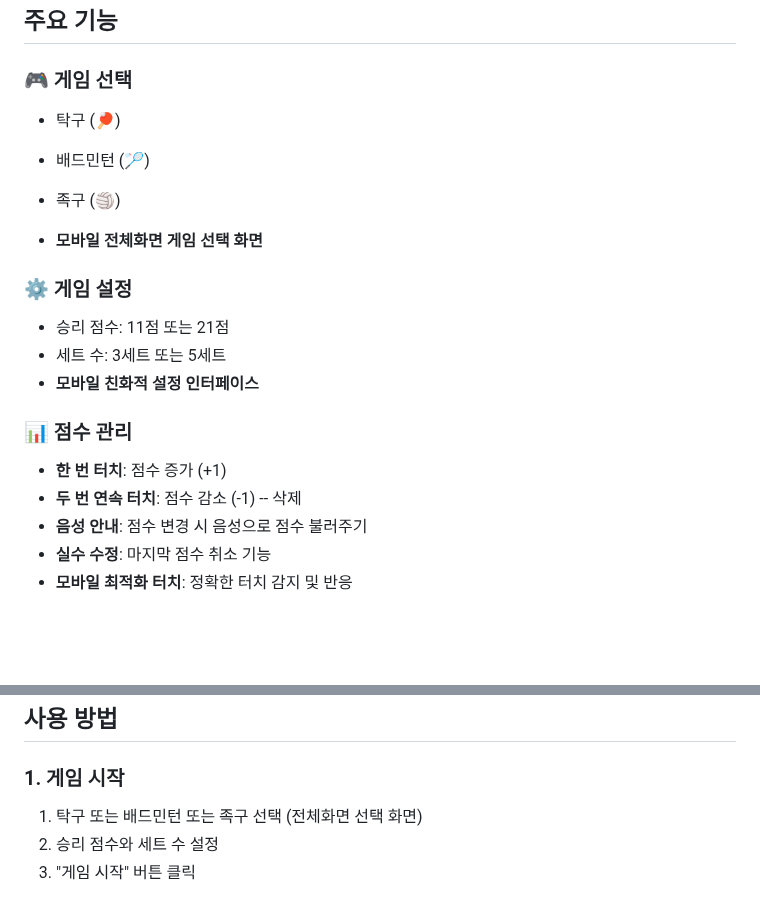
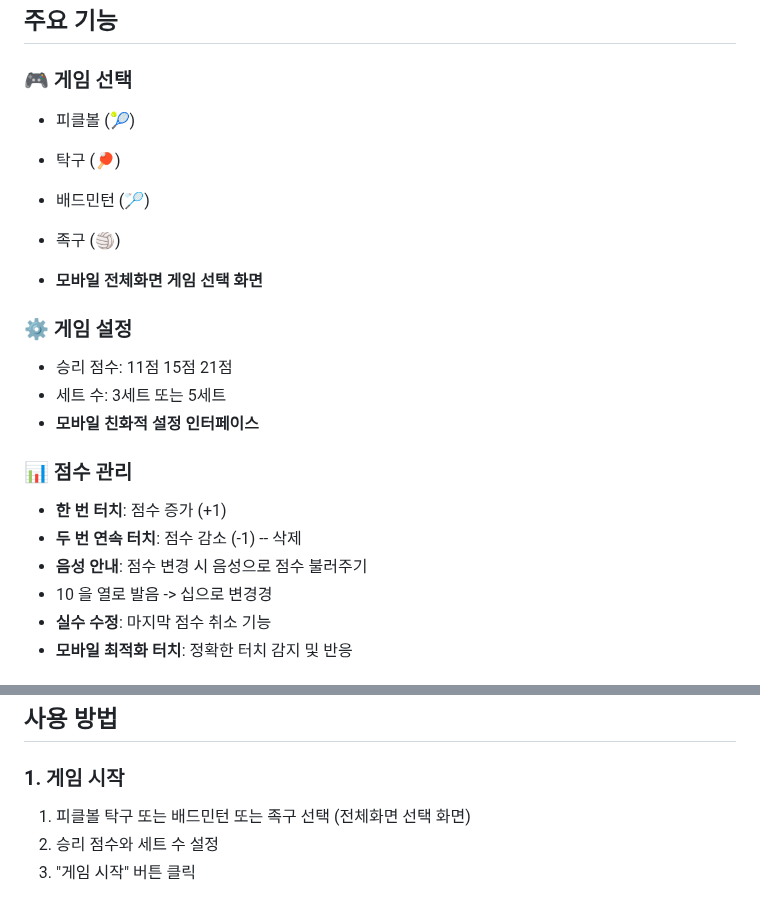
Before and after one commit to SongGwangSun/vscore, a Markdown page: README.md, 2 parts joined by grey strips. GitHub-like rendering; blank space fills up the shorter version.

```diff
--- a/README.md
+++ b/README.md
@@ -5,6 +5,7 @@
 ## 주요 기능
 
 ### 🎮 게임 선택
+- 피클볼 (🎾)
 - 탁구 (🏓)
 - 배드민턴 (🏸)
 - 족구 (🏐)
@@ -12,7 +13,7 @@
 - **모바일 전체화면 게임 선택 화면**
 
 ### ⚙️ 게임 설정
-- 승리 점수: 11점 또는 21점
+- 승리 점수: 11점 15점 21점
 - 세트 수: 3세트 또는 5세트
 - **모바일 친화적 설정 인터페이스**
 
@@ -20,6 +21,7 @@
 - **한 번 터치**: 점수 증가 (+1)
 - **두 번 연속 터치**: 점수 감소 (-1)  -- 삭제
 - **음성 안내**: 점수 변경 시 음성으로 점수 불러주기
+- 10 을 열로 발음 -> 십으로 변경경
 - **실수 수정**: 마지막 점수 취소 기능
 - **모바일 최적화 터치**: 정확한 터치 감지 및 반응
 
@@ -62,7 +64,7 @@
 ## 사용 방법
 
 ### 1. 게임 시작
-1. 탁구 또는 배드민턴 또는 족구 선택 (전체화면 선택 화면)
+1. 피클볼 탁구 또는 배드민턴 또는 족구 선택 (전체화면 선택 화면)
 2. 승리 점수와 세트 수 설정
 3. "게임 시작" 버튼 클릭
 
```
